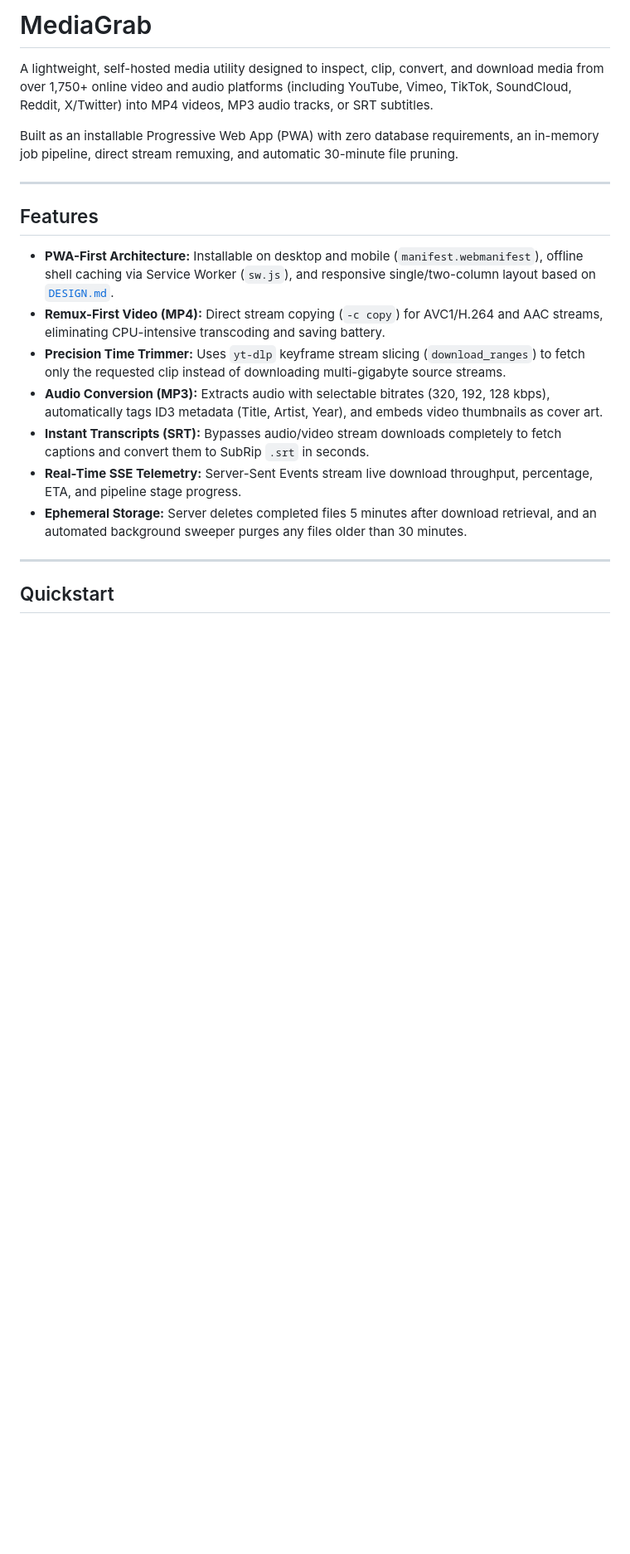
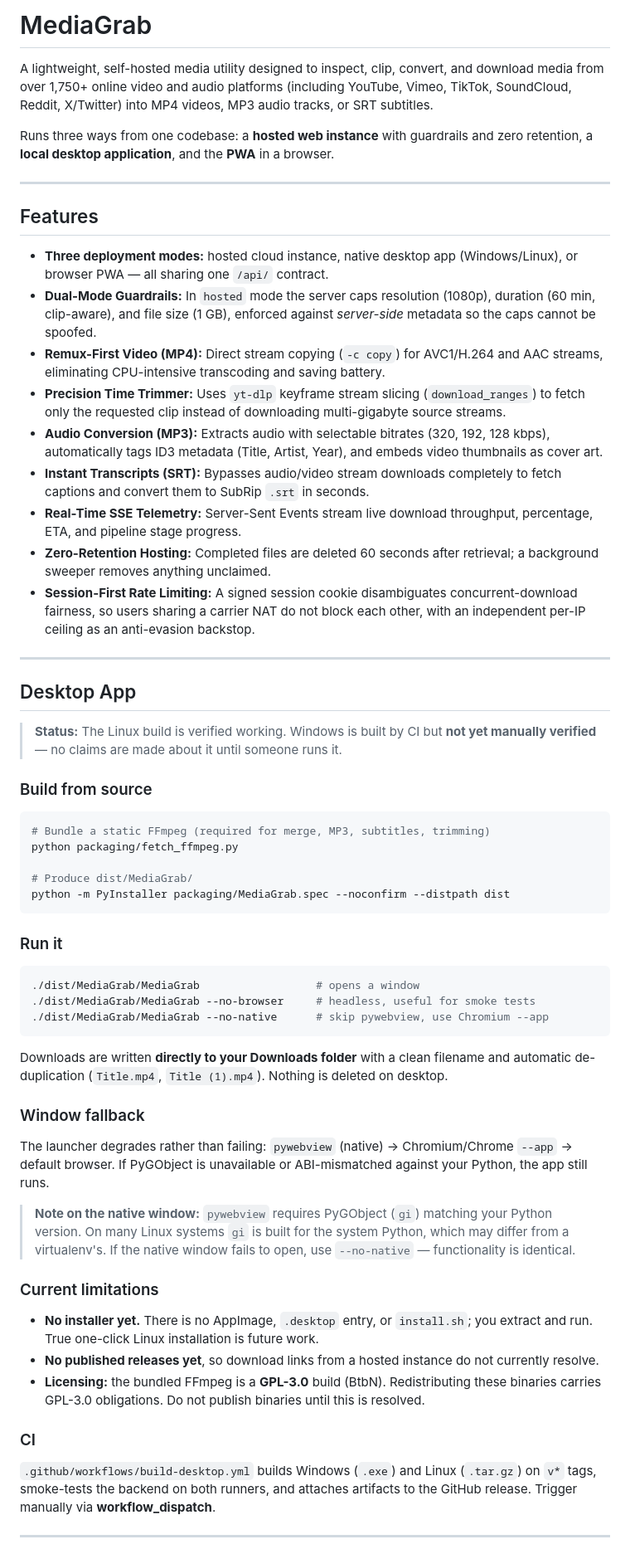
Before and after one commit to ZenDevvv/MediaGrab, a Markdown page: README.md, the part around one of its changes. Shown at 83% size. GitHub-like rendering; blank space fills up the shorter version.

````diff
--- a/README.md
+++ b/README.md
@@ -2,20 +2,63 @@
 
 A lightweight, self-hosted media utility designed to inspect, clip, convert, and download media from over 1,750+ online video and audio platforms (including YouTube, Vimeo, TikTok, SoundCloud, Reddit, X/Twitter) into MP4 videos, MP3 audio tracks, or SRT subtitles.
 
-Built as an installable Progressive Web App (PWA) with zero database requirements, an in-memory job pipeline, direct stream remuxing, and automatic 30-minute file pruning.
+Runs three ways from one codebase: a **hosted web instance** with guardrails and zero retention, a **local desktop application**, and the **PWA** in a browser.
 
 ---
 
 ## Features
 
-- **PWA-First Architecture:** Installable on desktop and mobile (`manifest.webmanifest`), offline shell caching via Service Worker (`sw.js`), and responsive single/two-column layout based on [`DESIGN.md`](./DESIGN.md).
+- **Three deployment modes:** hosted cloud instance, native desktop app (Windows/Linux), or browser PWA — all sharing one `/api/` contract.
+- **Dual-Mode Guardrails:** In `hosted` mode the server caps resolution (1080p), duration (60 min, clip-aware), and file size (1 GB), enforced against *server-side* metadata so the caps cannot be spoofed.
 - **Remux-First Video (MP4):** Direct stream copying (`-c copy`) for AVC1/H.264 and AAC streams, eliminating CPU-intensive transcoding and saving battery.
 - **Precision Time Trimmer:** Uses `yt-dlp` keyframe stream slicing (`download_ranges`) to fetch only the requested clip instead of downloading multi-gigabyte source streams.
 - **Audio Conversion (MP3):** Extracts audio with selectable bitrates (320, 192, 128 kbps), automatically tags ID3 metadata (Title, Artist, Year), and embeds video thumbnails as cover art.
 - **Instant Transcripts (SRT):** Bypasses audio/video stream downloads completely to fetch captions and convert them to SubRip `.srt` in seconds.
 - **Real-Time SSE Telemetry:** Server-Sent Events stream live download throughput, percentage, ETA, and pipeline stage progress.
-- **Ephemeral Storage:** Server deletes completed files 5 minutes after download retrieval, and an automated background sweeper purges any files older than 30 minutes.
+- **Zero-Retention Hosting:** Completed files are deleted 60 seconds after retrieval; a background sweeper removes anything unclaimed.
+- **Session-First Rate Limiting:** A signed session cookie disambiguates concurrent-download fairness, so users sharing a carrier NAT do not block each other, with an independent per-IP ceiling as an anti-evasion backstop.
 
 ---
 
-## Quickstart
+## Desktop App
+
+> **Status:** The Linux build is verified working. Windows is built by CI but **not yet manually verified** — no claims are made about it until someone runs it.
+
+### Build from source
+
+```bash
+# Bundle a static FFmpeg (required for merge, MP3, subtitles, trimming)
+python packaging/fetch_ffmpeg.py
+
+# Produce dist/MediaGrab/
+python -m PyInstaller packaging/MediaGrab.spec --noconfirm --distpath dist
+```
+
+### Run it
+
+```bash
+./dist/MediaGrab/MediaGrab                  # opens a window
+./dist/MediaGrab/MediaGrab --no-browser     # headless, useful for smoke tests
+./dist/MediaGrab/MediaGrab --no-native      # skip pywebview, use Chromium --app
+```
+
+Downloads are written **directly to your Downloads folder** with a clean filename and automatic de-duplication (`Title.mp4`, `Title (1).mp4`). Nothing is deleted on desktop.
+
+### Window fallback
+
+The launcher degrades rather than failing: `pywebview` (native) → Chromium/Chrome `--app` → default browser. If PyGObject is unavailable or ABI-mismatched against your Python, the app still runs.
+
+> **Note on the native window:** `pywebview` requires PyGObject (`gi`) matching your Python version. On many Linux systems `gi` is built for the system Python, which may differ from a virtualenv's. If the native window fails to open, use `--no-native` — functionality is identical.
+
+### Current limitations
+
+- **No installer yet.** There is no AppImage, `.desktop` entry, or `install.sh`; you extract and run. True one-click Linux installation is future work.
+- **No published releases yet**, so download links from a hosted instance do not currently resolve.
+- **Licensing:** the bundled FFmpeg is a **GPL-3.0** build (BtbN). Redistributing these binaries carries GPL-3.0 obligations. Do not publish binaries until this is resolved.
+
+### CI
+
+`.github/workflows/build-desktop.yml` builds Windows (`.exe`) and Linux (`.tar.gz`) on `v*` tags, smoke-tests the backend on both runners, and attaches artifacts to the GitHub release. Trigger manually via **workflow_dispatch**.
+
+---
+
````
Also changed, not shown: other parts of README.md (+68 -30 lines).
